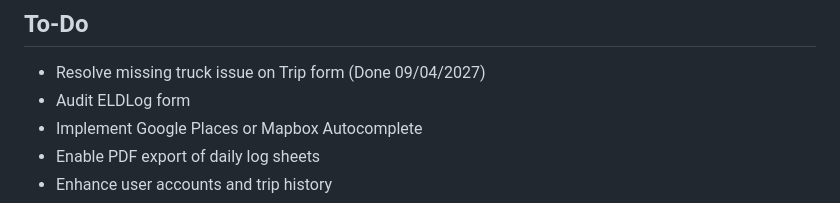
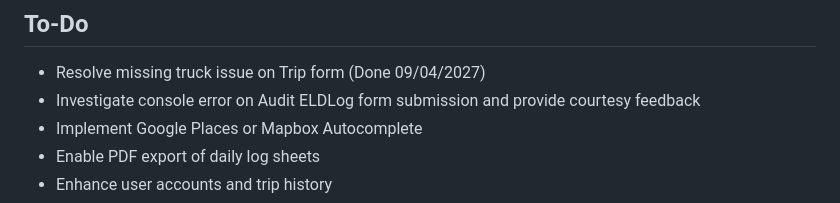
Before and after one commit to simminda/route_logger, a Markdown page: README.md, the part around the change. Rendered like a GitHub page.

Commit message:
Updated To-Dos

```diff
--- a/README.md
+++ b/README.md
@@ -64,7 +64,7 @@ Access the app at http://localhost:5173
 
 ## To-Do
 - Resolve missing truck issue on Trip form (Done 09/04/2027)
-- Audit ELDLog form
+- Investigate console error on Audit ELDLog form submission and provide courtesy feedback
 - Implement Google Places or Mapbox Autocomplete
 - Enable PDF export of daily log sheets
 - Enhance user accounts and trip history
```
